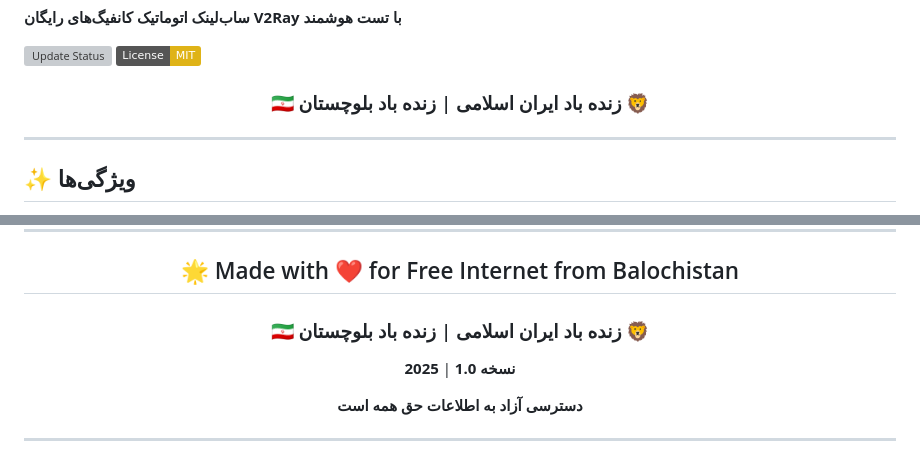
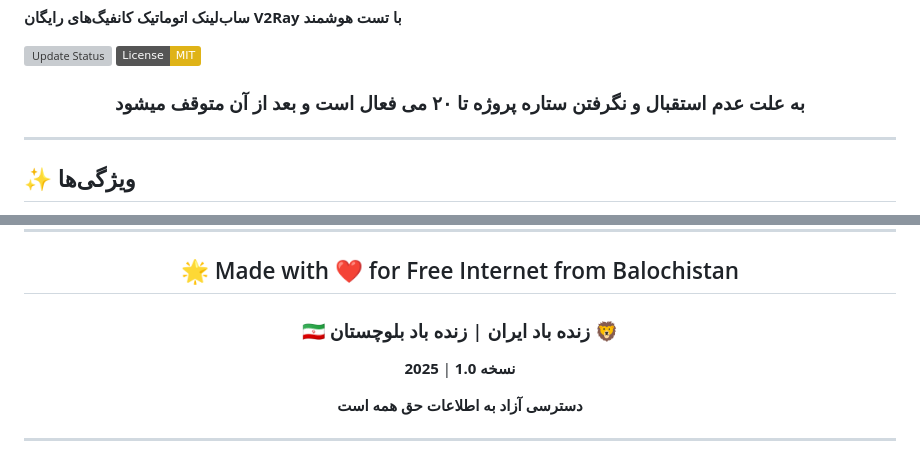
Before and after one commit to balochscript/free-vpn-configs, a Markdown page: README.md, 2 parts joined by grey strips. Rendered like a GitHub page; badges without logos; grey boxes are pictures that could not be loaded.

Commit message:
Revise project status and heading in README
Updated project status message and modified a heading.

```diff
--- a/README.md
+++ b/README.md
@@ -7,7 +7,7 @@
 
 <div align="center">
 
-### 🇮🇷 زنده باد ایران اسلامی | زنده باد بلوچستان 🦁
+### به علت عدم استقبال و نگرفتن ستاره پروژه تا ۲۰ می فعال است و بعد از آن متوقف میشود
 
 </div>
 
@@ -508,7 +508,7 @@ Port: 10808
 
 ## 🌟 Made with ❤️ for Free Internet from Balochistan
 
-### 🇮🇷 زنده باد ایران اسلامی | زنده باد بلوچستان 🦁
+### 🇮🇷 زنده باد ایران | زنده باد بلوچستان 🦁
 
 **نسخه 1.0** | **2025**
 
```
